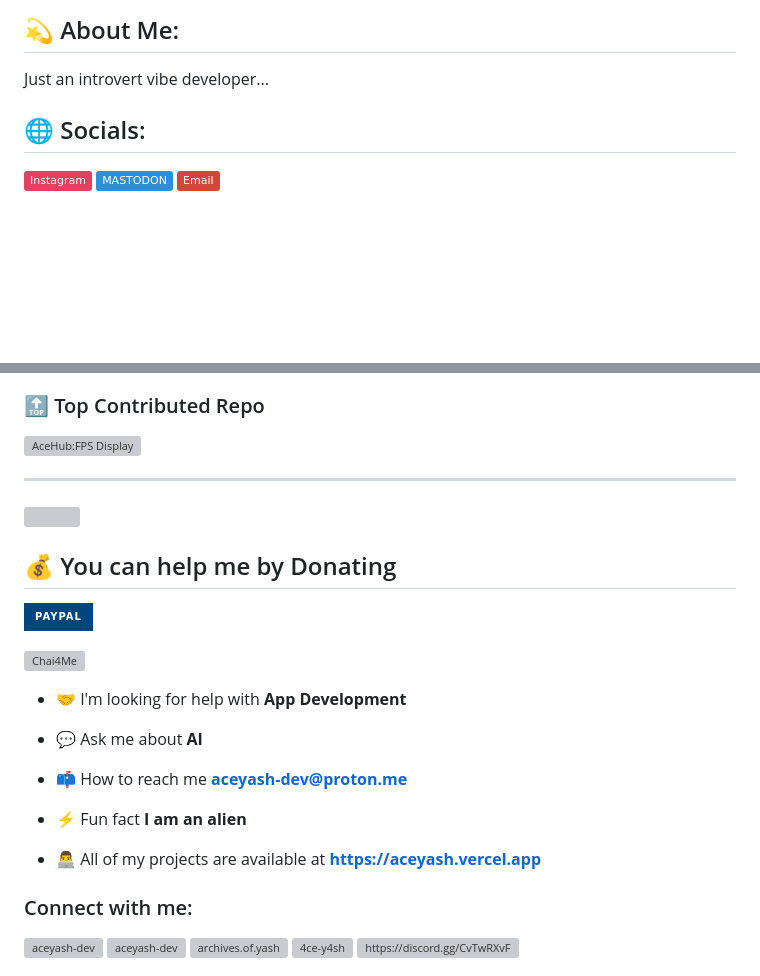
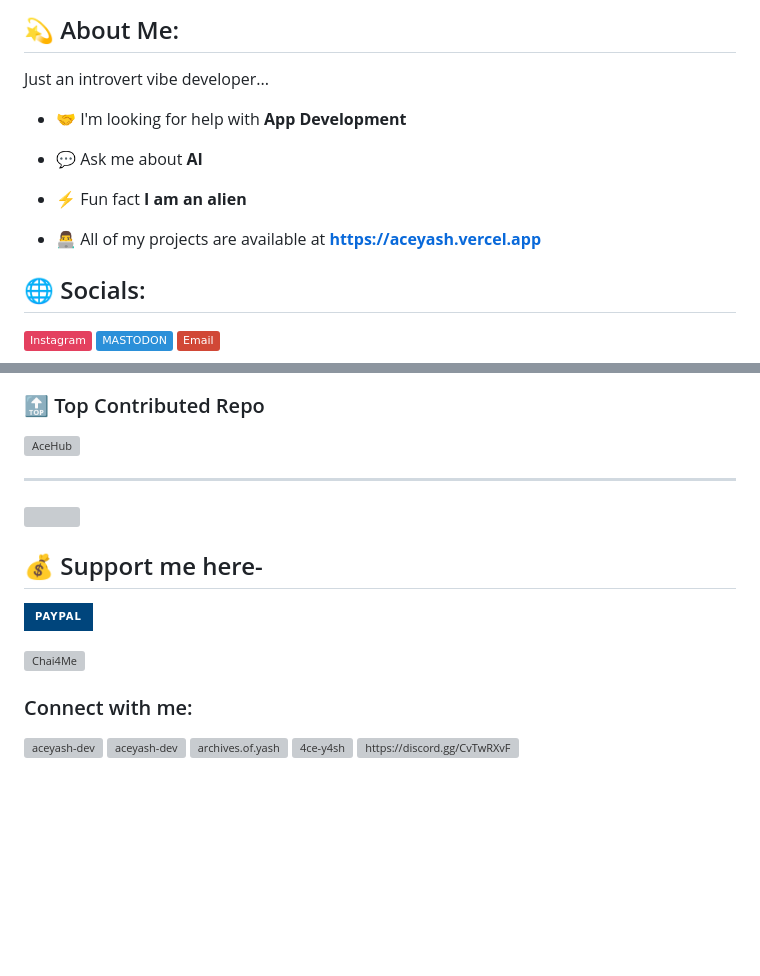
Before and after one commit to aceyash-dev/aceyash-dev, a Markdown page: README.md, 2 parts joined by grey strips. Drawn GitHub-style; badges without logos; blank space fills up the shorter version; grey boxes are pictures that could not be loaded.

```diff
--- a/README.md
+++ b/README.md
@@ -4,6 +4,13 @@
 ## 💫 About Me:
 Just an introvert vibe developer...
 
+- 🤝 I'm looking for help with **App Development**
+
+- 💬 Ask me about **AI**
+
+- ⚡ Fun fact **I am an alien**
+
+- 👨‍💻 All of my projects are available at **[https://aceyash.vercel.app](https://aceyash.vercel.app)**
 
 ## 🌐 Socials:
 [![Instagram](https://img.shields.io/badge/Instagram-%23E4405F.svg?logo=Instagram&logoColor=white)](https://instagram.com/archives.of.yash) [![Mastodon](https://img.shields.io/badge/-MASTODON-%232B90D9?logo=mastodon&logoColor=white)](https://mastodon.social/@aceyash-dev) [![email](https://img.shields.io/badge/Email-D14836?logo=gmail&logoColor=white)](mailto:aceyash-dev@proton.me)
@@ -20,26 +25,18 @@ Just an introvert vibe developer...
 
 ### 🔝 Top Contributed Repo
-![AceHub:FPS Display](https://github.com/aceyash-dev/AceHub)
+![AceHub](https://github.com/aceyash-dev/AceHub)
 
 ---
 [![](https://visitcount.itsvg.in/api?id=aceyash-dev&icon=0&color=3)](https://visitcount.itsvg.in)
 
-  ## 💰 You can help me by Donating
+  ## 💰 Support me here-
   [![PayPal](https://img.shields.io/badge/PayPal-00457C?style=for-the-badge&logo=paypal&logoColor=white)](https://paypal.me/sarojg085)
 
 <a href="https://chai4.me/aceyash-dev" target="_blank" title="Support aceyash-dev on Chai4Me" style="display:inline-flex;flex-direction:column;align-items:center;justify-content:center;background:#ffffff;padding:8px 32px;border-radius:16px;text-decoration:none;border:1px solid #e5e7eb;box-shadow:0 4px 6px -1px rgba(0,0,0,0.05), 0 2px 4px -2px rgba(0,0,0,0.05);transition:transform 0.2s;"><img src="https://chai4.me/icons/wordmark.png" alt="Chai4Me" style="height:32px;object-fit:contain;"/></a>
 
 
 
-- 🤝 I'm looking for help with **App Development**
 
-- 💬 Ask me about **AI**
-
-- 📫 How to reach me **aceyash-dev@proton.me**
-
-- ⚡ Fun fact **I am an alien**
-
-- 👨‍💻 All of my projects are available at **[https://aceyash.vercel.app](https://aceyash.vercel.app)**
 
 <h3 align="left">Connect with me:</h3>
 <p align="left">
```
Also changed, not shown: other parts of README.md (+0 -2 lines).
